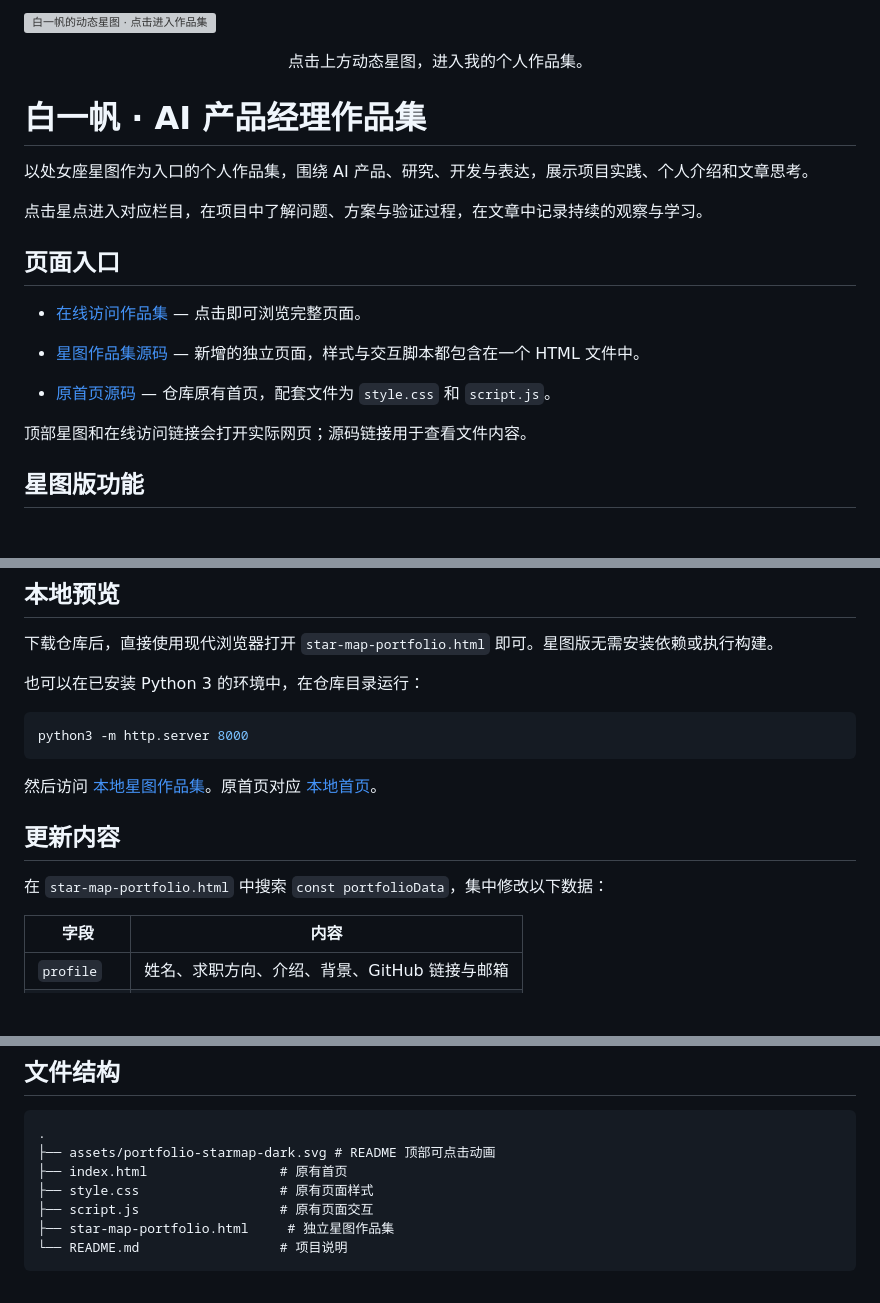
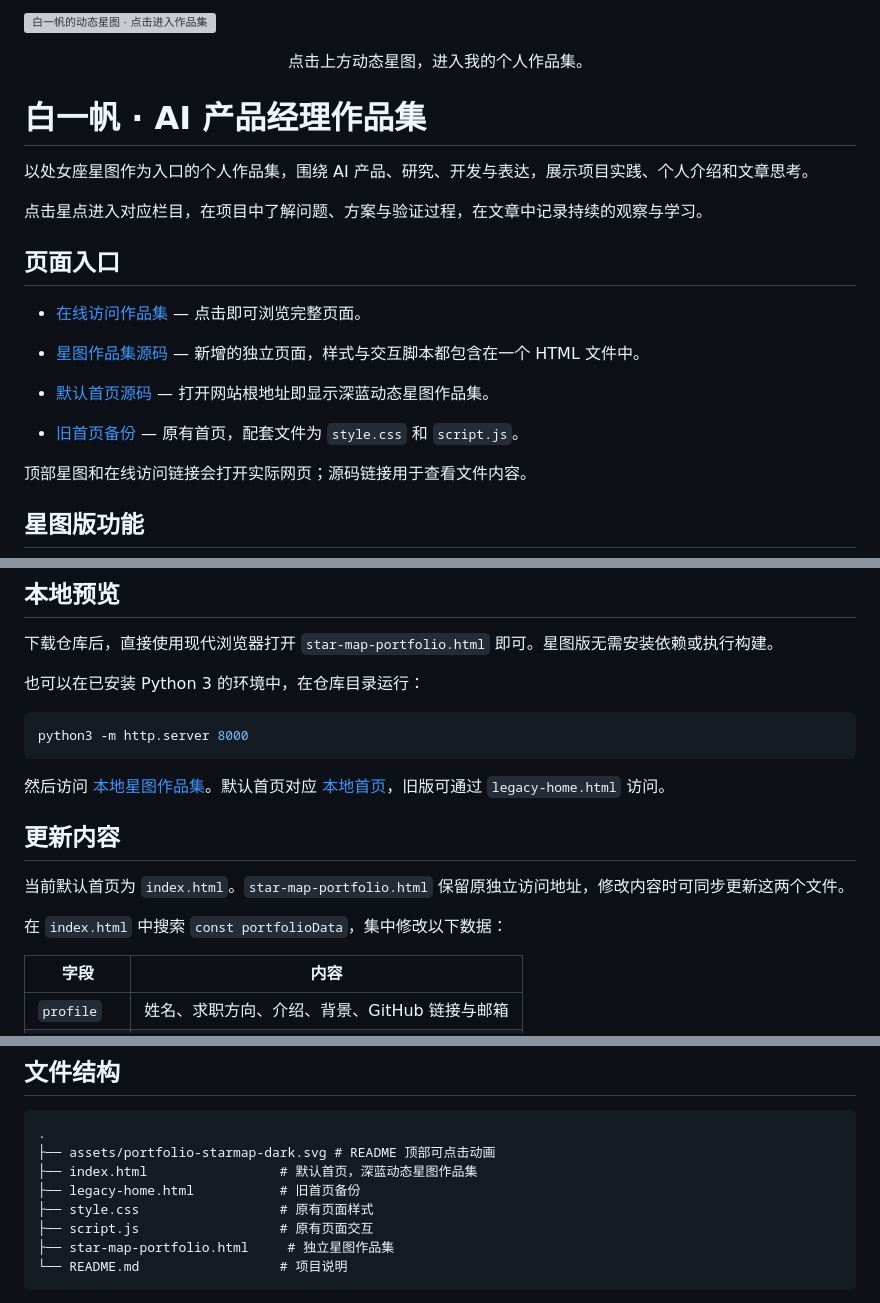
Before and after one commit to 1298335431-hub/laobai-Personal-website, a Markdown page: README.md, 3 parts joined by grey strips. GitHub-like rendering; blank space fills up the shorter version; grey boxes are pictures that could not be loaded.

Commit message:
docs: point portfolio links and editing guide to default homepage

````diff
--- a/README.md
+++ b/README.md
@@ -14,6 +14,7 @@
 
 - [星图作品集源码](./star-map-portfolio.html) — 新增的独立页面，样式与交互脚本都包含在一个 HTML 文件中。
-- [原首页源码](./index.html) — 仓库原有首页，配套文件为 `style.css` 和 `script.js`。
+- [默认首页源码](./index.html) — 打开网站根地址即显示深蓝动态星图作品集。
+- [旧首页备份](./legacy-home.html) — 原有首页，配套文件为 `style.css` 和 `script.js`。
 
 顶部星图和在线访问链接会打开实际网页；源码链接用于查看文件内容。
 
@@ -40,11 +41,13 @@
 python3 -m http.server 8000
 ```
 
-然后访问 [本地星图作品集](http://localhost:8000/star-map-portfolio.html)。原首页对应 [本地首页](http://localhost:8000/)。
+然后访问 [本地星图作品集](http://localhost:8000/star-map-portfolio.html)。默认首页对应 [本地首页](http://localhost:8000/)，旧版可通过 `legacy-home.html` 访问。
 
 ## 更新内容
 
-在 `star-map-portfolio.html` 中搜索 `const portfolioData`，集中修改以下数据：
+当前默认首页为 `index.html`。`star-map-portfolio.html` 保留原独立访问地址，修改内容时可同步更新这两个文件。
+
+在 `index.html` 中搜索 `const portfolioData`，集中修改以下数据：
 
 | 字段 | 内容 |
 | --- | --- |
@@ -99,7 +102,8 @@ python3 -m http.server 8000
 ```text
 .
 ├── assets/portfolio-starmap-dark.svg # README 顶部可点击动画
-├── index.html                 # 原有首页
+├── index.html                 # 默认首页，深蓝动态星图作品集
+├── legacy-home.html           # 旧首页备份
 ├── style.css                  # 原有页面样式
 ├── script.js                  # 原有页面交互
 ├── star-map-portfolio.html     # 独立星图作品集
````
Also changed, not shown: other parts of README.md (+2 -2 lines).
